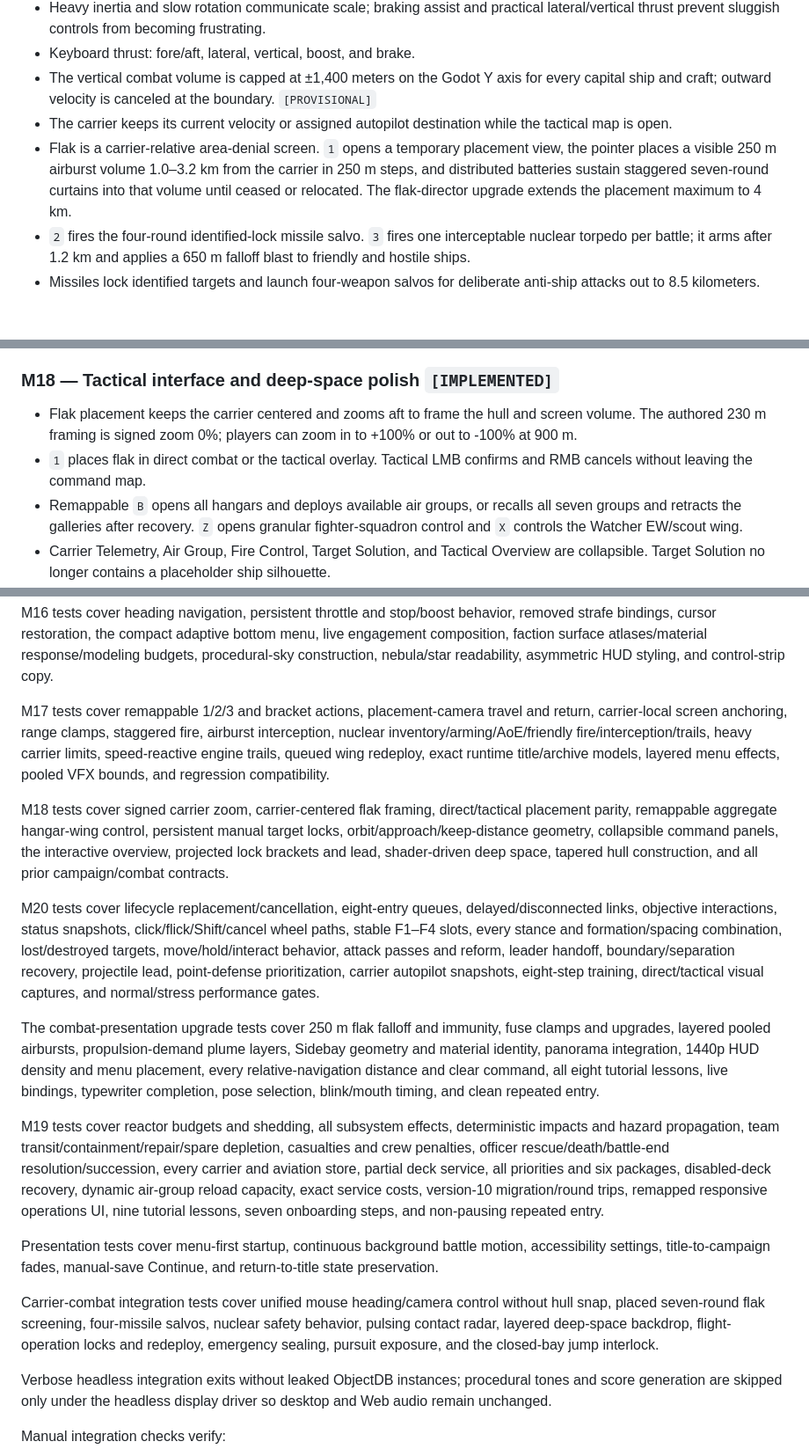
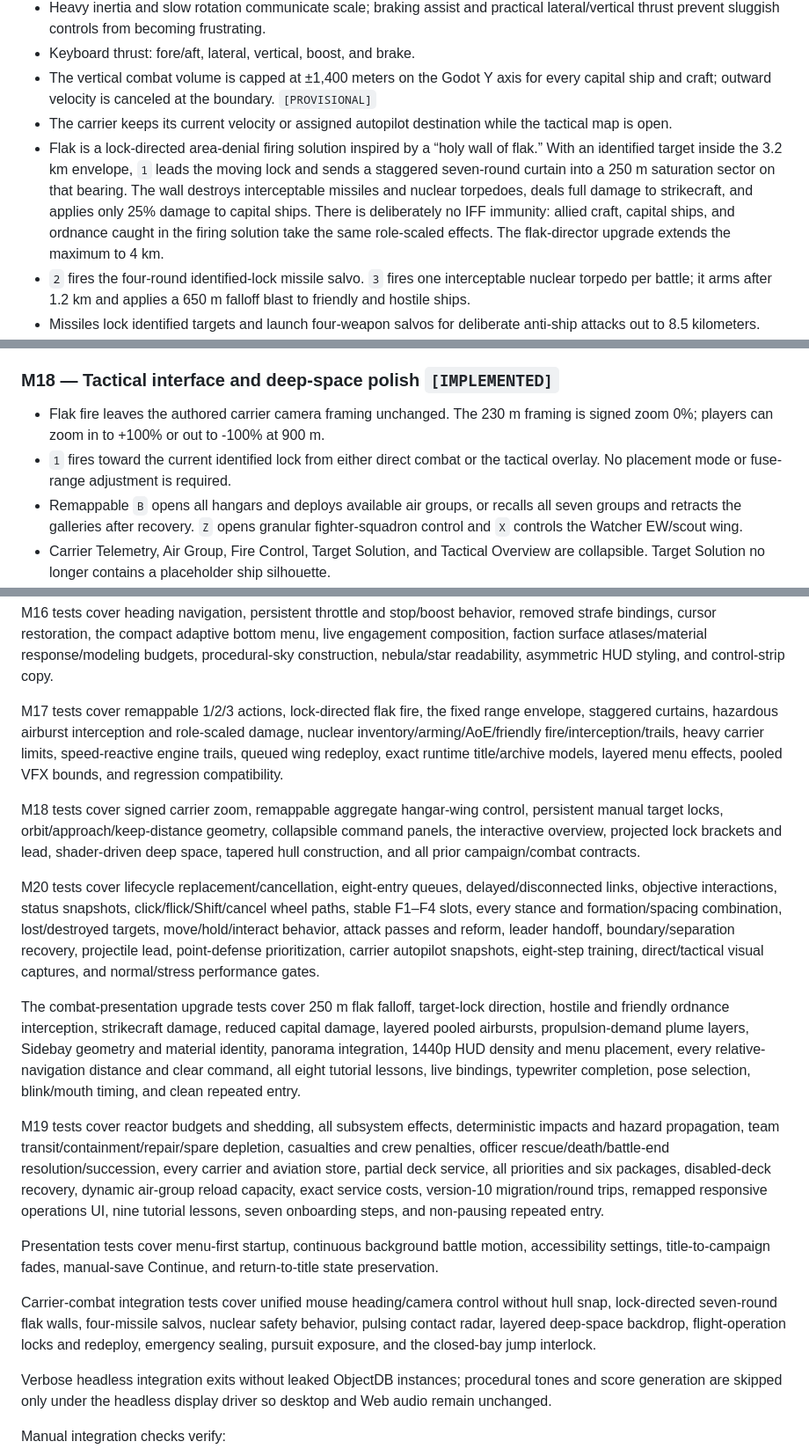
Before and after one commit to Risxhb/exodrift, a Markdown page: GAME_BIBLE.md, 3 parts joined by grey strips. Shown: that part at 88% size. GitHub-like rendering; blank space fills up the shorter version.

```diff
--- a/GAME_BIBLE.md
+++ b/GAME_BIBLE.md
@@ -36,7 +36,7 @@ The defining experience is moving continuously between two forms of command:
 - Keyboard thrust: fore/aft, lateral, vertical, boost, and brake.
 - The vertical combat volume is capped at ±1,400 meters on the Godot Y axis for every capital ship and craft; outward velocity is canceled at the boundary. `[PROVISIONAL]`
 - The carrier keeps its current velocity or assigned autopilot destination while the tactical map is open.
-- Flak is a carrier-relative area-denial screen. `1` opens a temporary placement view, the pointer places a visible 250 m airburst volume 1.0–3.2 km from the carrier in 250 m steps, and distributed batteries sustain staggered seven-round curtains into that volume until ceased or relocated. The flak-director upgrade extends the placement maximum to 4 km.
+- Flak is a lock-directed area-denial firing solution inspired by a “holy wall of flak.” With an identified target inside the 3.2 km envelope, `1` leads the moving lock and sends a staggered seven-round curtain into a 250 m saturation sector on that bearing. The wall destroys interceptable missiles and nuclear torpedoes, deals full damage to strikecraft, and applies only 25% damage to capital ships. There is deliberately no IFF immunity: allied craft, capital ships, and ordnance caught in the firing solution take the same role-scaled effects. The flak-director upgrade extends the maximum to 4 km.
 - `2` fires the four-round identified-lock missile salvo. `3` fires one interceptable nuclear torpedo per battle; it arms after 1.2 km and applies a 650 m falloff blast to friendly and hostile ships.
 - Missiles lock identified targets and launch four-weapon salvos for deliberate anti-ship attacks out to 8.5 kilometers.
 - Automated close defense throws visible three-round flak curtains at interceptable projectiles and remains active while the tactical map is open.
@@ -330,8 +330,8 @@ The first playable is one greybox locate-and-destroy battle. Campaign, economy,
 
 ### M18 — Tactical interface and deep-space polish `[IMPLEMENTED]`
 
-- Flak placement keeps the carrier centered and zooms aft to frame the hull and screen volume. The authored 230 m framing is signed zoom 0%; players can zoom in to +100% or out to -100% at 900 m.
-- `1` places flak in direct combat or the tactical overlay. Tactical LMB confirms and RMB cancels without leaving the command map.
+- Flak fire leaves the authored carrier camera framing unchanged. The 230 m framing is signed zoom 0%; players can zoom in to +100% or out to -100% at 900 m.
+- `1` fires toward the current identified lock from either direct combat or the tactical overlay. No placement mode or fuse-range adjustment is required.
 - Remappable `B` opens all hangars and deploys available air groups, or recalls all seven groups and retracts the galleries after recovery. `Z` opens granular fighter-squadron control and `X` controls the Watcher EW/scout wing.
 - Carrier Telemetry, Air Group, Fire Control, Target Solution, and Tactical Overview are collapsible. Target Solution no longer contains a placeholder ship silhouette.
 - The interactive overview lists contact name, range, closing speed, and identification state. Identified contacts can be manually locked and issued persistent Approach, Orbit, or Keep 2.5K carrier commands.
@@ -390,19 +390,19 @@ M15 tests cover deterministic onboarding progression and minimum card dwell, act
 
 M16 tests cover heading navigation, persistent throttle and stop/boost behavior, removed strafe bindings, cursor restoration, the compact adaptive bottom menu, live engagement composition, faction surface atlases/material response/modeling budgets, procedural-sky construction, nebula/star readability, asymmetric HUD styling, and control-strip copy.
 
-M17 tests cover remappable 1/2/3 and bracket actions, placement-camera travel and return, carrier-local screen anchoring, range clamps, staggered fire, airburst interception, nuclear inventory/arming/AoE/friendly fire/interception/trails, heavy carrier limits, speed-reactive engine trails, queued wing redeploy, exact runtime title/archive models, layered menu effects, pooled VFX bounds, and regression compatibility.
+M17 tests cover remappable 1/2/3 actions, lock-directed flak fire, the fixed range envelope, staggered curtains, hazardous airburst interception and role-scaled damage, nuclear inventory/arming/AoE/friendly fire/interception/trails, heavy carrier limits, speed-reactive engine trails, queued wing redeploy, exact runtime title/archive models, layered menu effects, pooled VFX bounds, and regression compatibility.
 
-M18 tests cover signed carrier zoom, carrier-centered flak framing, direct/tactical placement parity, remappable aggregate hangar-wing control, persistent manual target locks, orbit/approach/keep-distance geometry, collapsible command panels, the interactive overview, projected lock brackets and lead, shader-driven deep space, tapered hull construction, and all prior campaign/combat contracts.
+M18 tests cover signed carrier zoom, remappable aggregate hangar-wing control, persistent manual target locks, orbit/approach/keep-distance geometry, collapsible command panels, the interactive overview, projected lock brackets and lead, shader-driven deep space, tapered hull construction, and all prior campaign/combat contracts.
 
 M20 tests cover lifecycle replacement/cancellation, eight-entry queues, delayed/disconnected links, objective interactions, status snapshots, click/flick/Shift/cancel wheel paths, stable F1–F4 slots, every stance and formation/spacing combination, lost/destroyed targets, move/hold/interact behavior, attack passes and reform, leader handoff, boundary/separation recovery, projectile lead, point-defense prioritization, carrier autopilot snapshots, eight-step training, direct/tactical visual captures, and normal/stress performance gates.
 
-The combat-presentation upgrade tests cover 250 m flak falloff and immunity, fuse clamps and upgrades, layered pooled airbursts, propulsion-demand plume layers, Sidebay geometry and material identity, panorama integration, 1440p HUD density and menu placement, every relative-navigation distance and clear command, all eight tutorial lessons, live bindings, typewriter completion, pose selection, blink/mouth timing, and clean repeated entry.
+The combat-presentation upgrade tests cover 250 m flak falloff, target-lock direction, hostile and friendly ordnance interception, strikecraft damage, reduced capital damage, layered pooled airbursts, propulsion-demand plume layers, Sidebay geometry and material identity, panorama integration, 1440p HUD density and menu placement, every relative-navigation distance and clear command, all eight tutorial lessons, live bindings, typewriter completion, pose selection, blink/mouth timing, and clean repeated entry.
 
 M19 tests cover reactor budgets and shedding, all subsystem effects, deterministic impacts and hazard propagation, team transit/containment/repair/spare depletion, casualties and crew penalties, officer rescue/death/battle-end resolution/succession, every carrier and aviation store, partial deck service, all priorities and six packages, disabled-deck recovery, dynamic air-group reload capacity, exact service costs, version-10 migration/round trips, remapped responsive operations UI, nine tutorial lessons, seven onboarding steps, and non-pausing repeated entry.
 
 Presentation tests cover menu-first startup, continuous background battle motion, accessibility settings, title-to-campaign fades, manual-save Continue, and return-to-title state preservation.
 
-Carrier-combat integration tests cover unified mouse heading/camera control without hull snap, placed seven-round flak screening, four-missile salvos, nuclear safety behavior, pulsing contact radar, layered deep-space backdrop, flight-operation locks and redeploy, emergency sealing, pursuit exposure, and the closed-bay jump interlock.
+Carrier-combat integration tests cover unified mouse heading/camera control without hull snap, lock-directed seven-round flak walls, four-missile salvos, nuclear safety behavior, pulsing contact radar, layered deep-space backdrop, flight-operation locks and redeploy, emergency sealing, pursuit exposure, and the closed-bay jump interlock.
 
 Verbose headless integration exits without leaked ObjectDB instances; procedural tones and score generation are skipped only under the headless display driver so desktop and Web audio remain unchanged.
 
```
Also changed, not shown: other parts of GAME_BIBLE.md (+5 -4 lines), README.md (+3 -3 lines), web/assets/campaign-preview.png, 16 other files.
